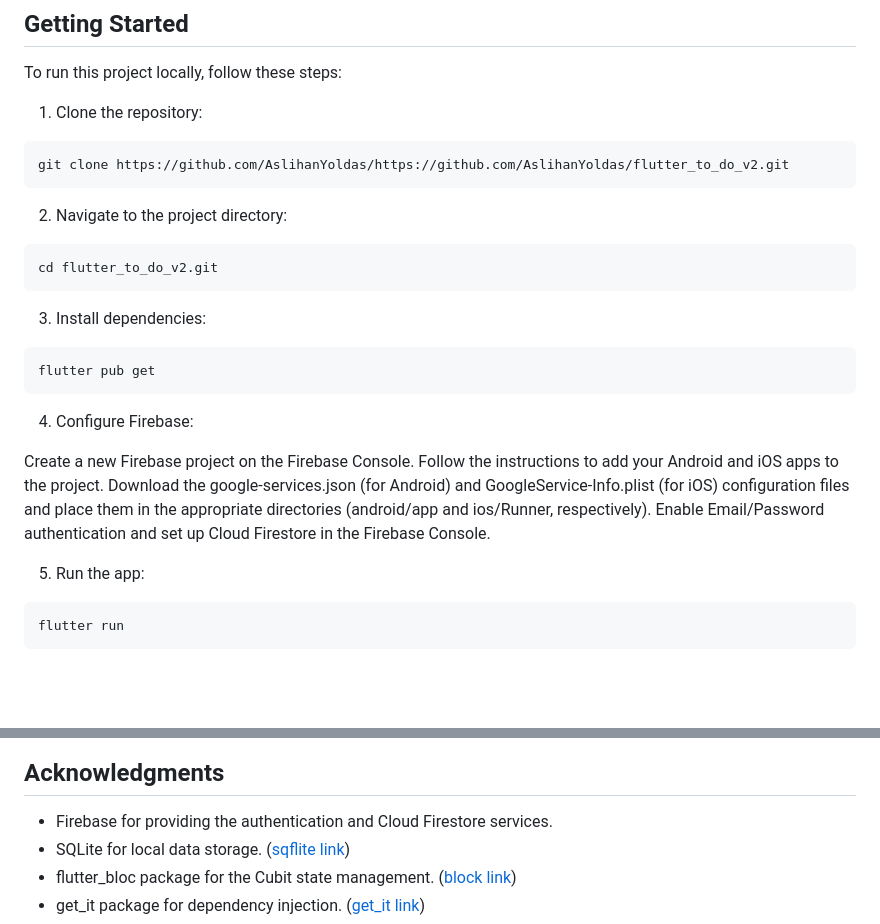
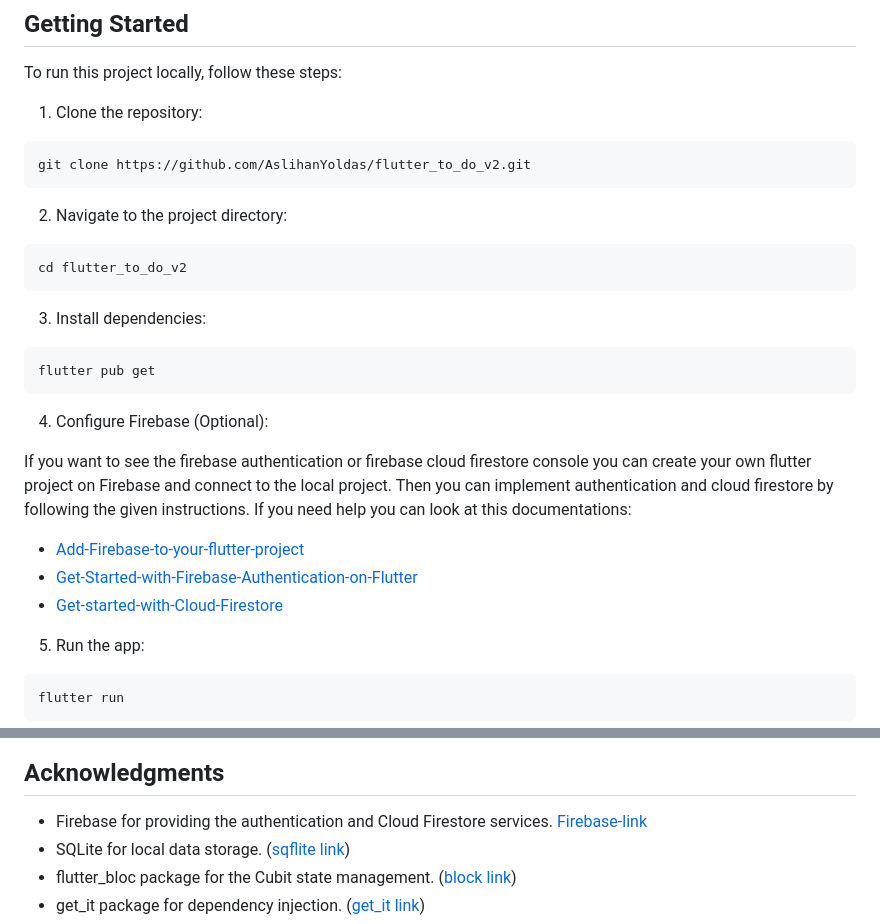
Before and after one commit to AslihanYoldas/flutter_to_do_v2, a Markdown page: README.md, 2 parts joined by grey strips. Rendered like a GitHub page; blank space fills up the shorter version.

````diff
--- a/README.md
+++ b/README.md
@@ -16,23 +16,24 @@ To run this project locally, follow these steps:
 
 1. Clone the repository:
 ```
-git clone https://github.com/AslihanYoldas/https://github.com/AslihanYoldas/flutter_to_do_v2.git
+git clone https://github.com/AslihanYoldas/flutter_to_do_v2.git
 ```
 2. Navigate to the project directory:
 
 ```
-cd flutter_to_do_v2.git
+cd flutter_to_do_v2
 ```
 3. Install dependencies:
 ```
 flutter pub get
 ```
-4. Configure Firebase:
+4. Configure Firebase (Optional):
 
-Create a new Firebase project on the Firebase Console.
-Follow the instructions to add your Android and iOS apps to the project.
-Download the google-services.json (for Android) and GoogleService-Info.plist (for iOS) configuration files and place them in the appropriate directories (android/app and ios/Runner, respectively).
-Enable Email/Password authentication and set up Cloud Firestore in the Firebase Console.
+If you want to see the firebase authentication or firebase cloud firestore console you can create your own flutter project on Firebase and connect to the local project. Then you can implement authentication and cloud firestore by following the given instructions.
+If you need help you can look at this documentations:
+- [Add-Firebase-to-your-flutter-project](https://firebase.google.com/docs/flutter/setup?platform=android)
+- [Get-Started-with-Firebase-Authentication-on-Flutter](https://firebase.google.com/docs/auth/flutter/start)
+- [Get-started-with-Cloud-Firestore](https://firebase.google.com/docs/firestore/quickstart#dart)
 
 5. Run the app:
 
@@ -68,7 +69,7 @@ flutter run
 
 
 ## Acknowledgments
-- Firebase for providing the authentication and Cloud Firestore services.
+- Firebase for providing the authentication and Cloud Firestore services. [Firebase-link](https://firebase.google.com/)
 - SQLite for local data storage. ([sqflite link](https://pub.dev/packages/sqflite))
 - flutter_bloc package for the Cubit state management. ([block link](https://pub.dev/packages/flutter_bloc))
 - get_it package for dependency injection. ([get_it link](https://pub.dev/packages/get_it))
````
